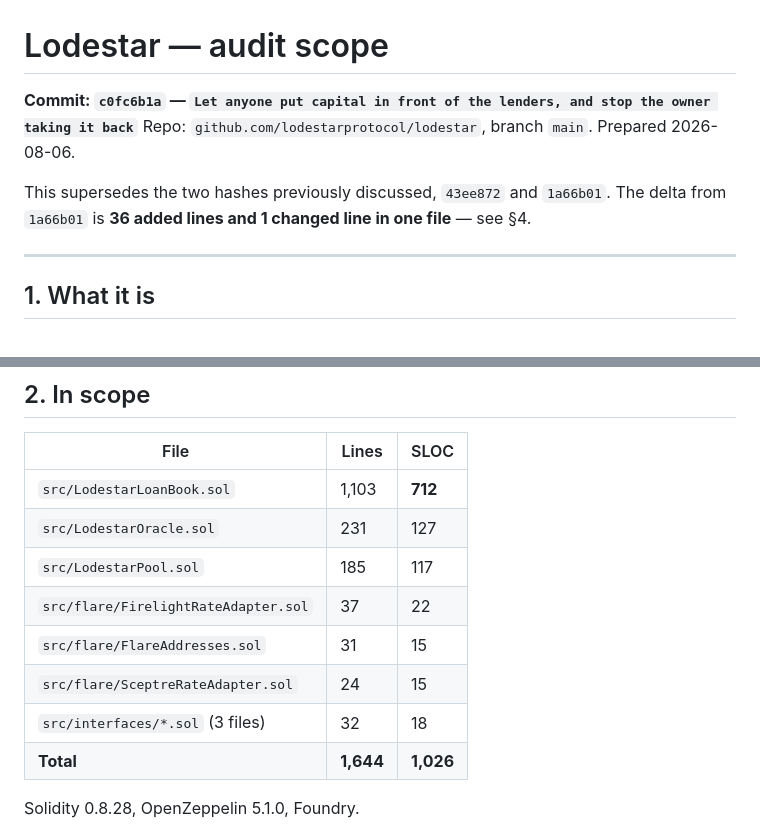
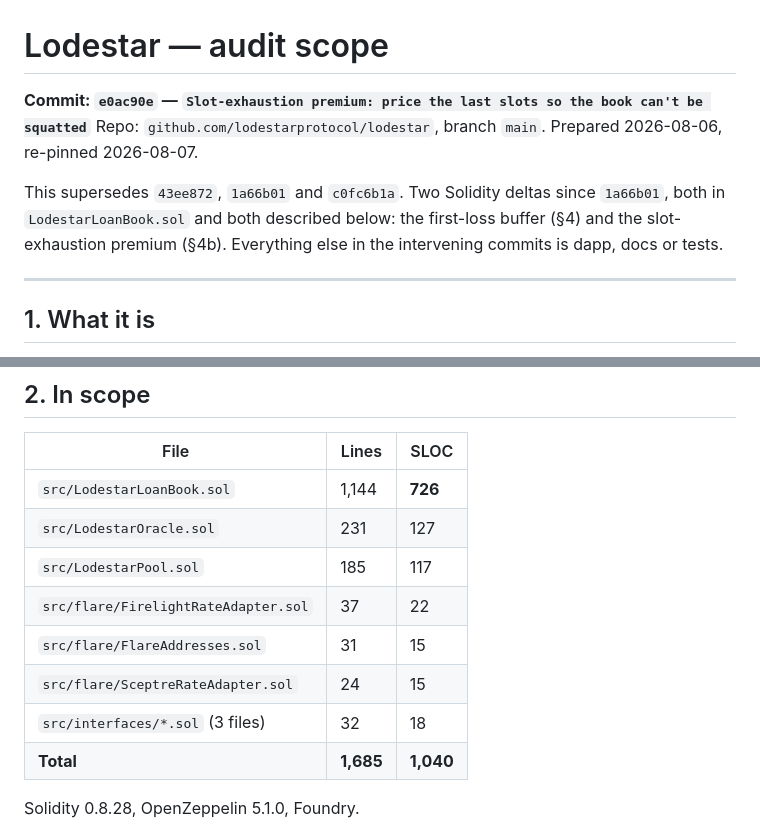
Before and after one commit to lodestarprotocol/lodestar, a Markdown page: audit/PASHOV_SCOPE.md, 2 parts joined by grey strips. Drawn GitHub-style.

```diff
--- a/audit/PASHOV_SCOPE.md
+++ b/audit/PASHOV_SCOPE.md
@@ -1,10 +1,11 @@
 # Lodestar — audit scope
 
-**Commit: `c0fc6b1a` — `Let anyone put capital in front of the lenders, and stop the owner taking it back`**
-Repo: `github.com/lodestarprotocol/lodestar`, branch `main`. Prepared 2026-08-06.
+**Commit: `e0ac90e` — `Slot-exhaustion premium: price the last slots so the book can't be squatted`**
+Repo: `github.com/lodestarprotocol/lodestar`, branch `main`. Prepared 2026-08-06, re-pinned 2026-08-07.
 
-This supersedes the two hashes previously discussed, `43ee872` and `1a66b01`. The delta from
-`1a66b01` is **36 added lines and 1 changed line in one file** — see §4.
+This supersedes `43ee872`, `1a66b01` and `c0fc6b1a`. Two Solidity deltas since `1a66b01`, both in
+`LodestarLoanBook.sol` and both described below: the first-loss buffer (§4) and the slot-exhaustion
+premium (§4b). Everything else in the intervening commits is dapp, docs or tests.
 
 ---
 
@@ -27,14 +28,14 @@ upgrade path.
 
 | File | Lines | SLOC |
 |---|---|---|
-| `src/LodestarLoanBook.sol` | 1,103 | **712** |
+| `src/LodestarLoanBook.sol` | 1,144 | **726** |
 | `src/LodestarOracle.sol` | 231 | 127 |
 | `src/LodestarPool.sol` | 185 | 117 |
 | `src/flare/FirelightRateAdapter.sol` | 37 | 22 |
 | `src/flare/FlareAddresses.sol` | 31 | 15 |
 | `src/flare/SceptreRateAdapter.sol` | 24 | 15 |
 | `src/interfaces/*.sol` (3 files) | 32 | 18 |
-| **Total** | **1,644** | **1,026** |
+| **Total** | **1,685** | **1,040** |
 
 Solidity 0.8.28, OpenZeppelin 5.1.0, Foundry.
 
```
Also changed, not shown: other parts of audit/PASHOV_SCOPE.md (+54 -1 lines).
